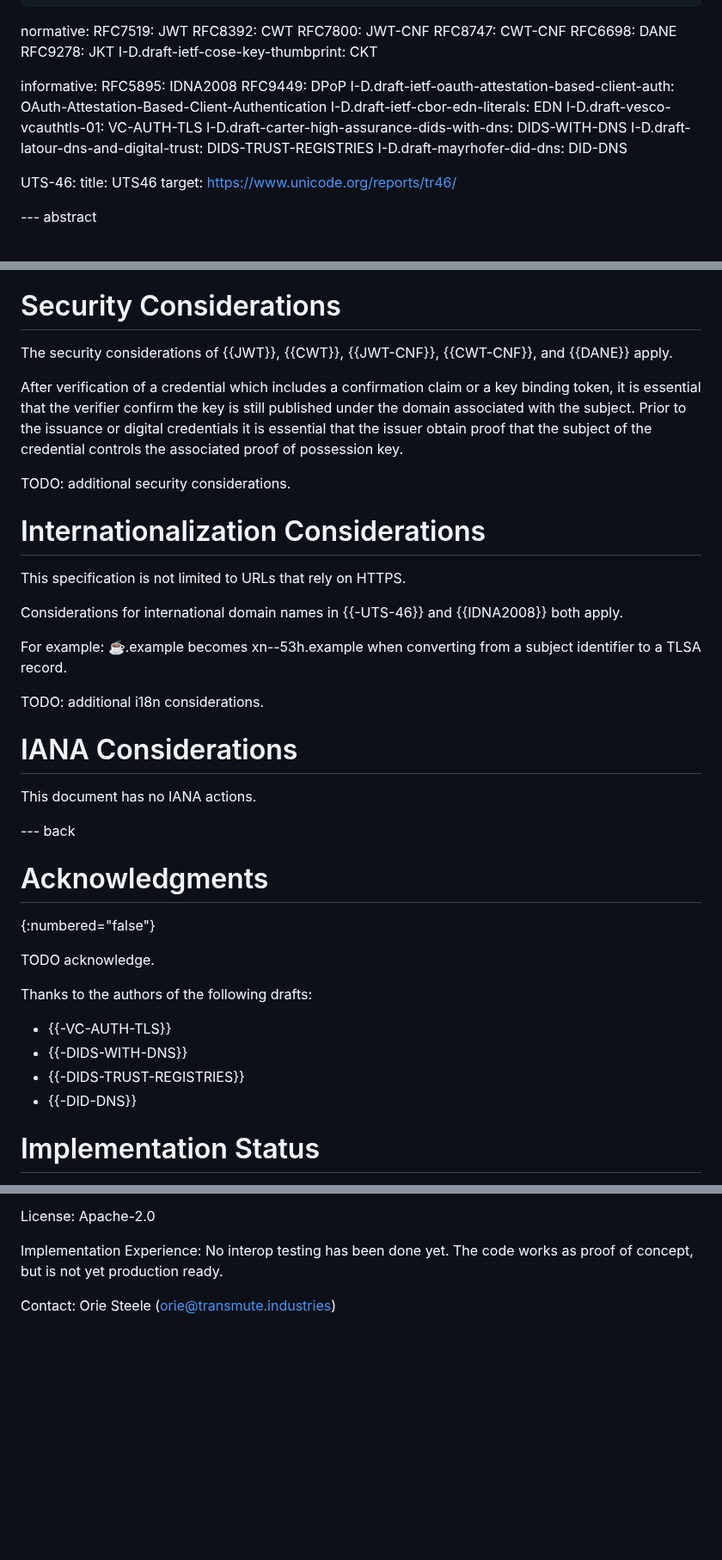
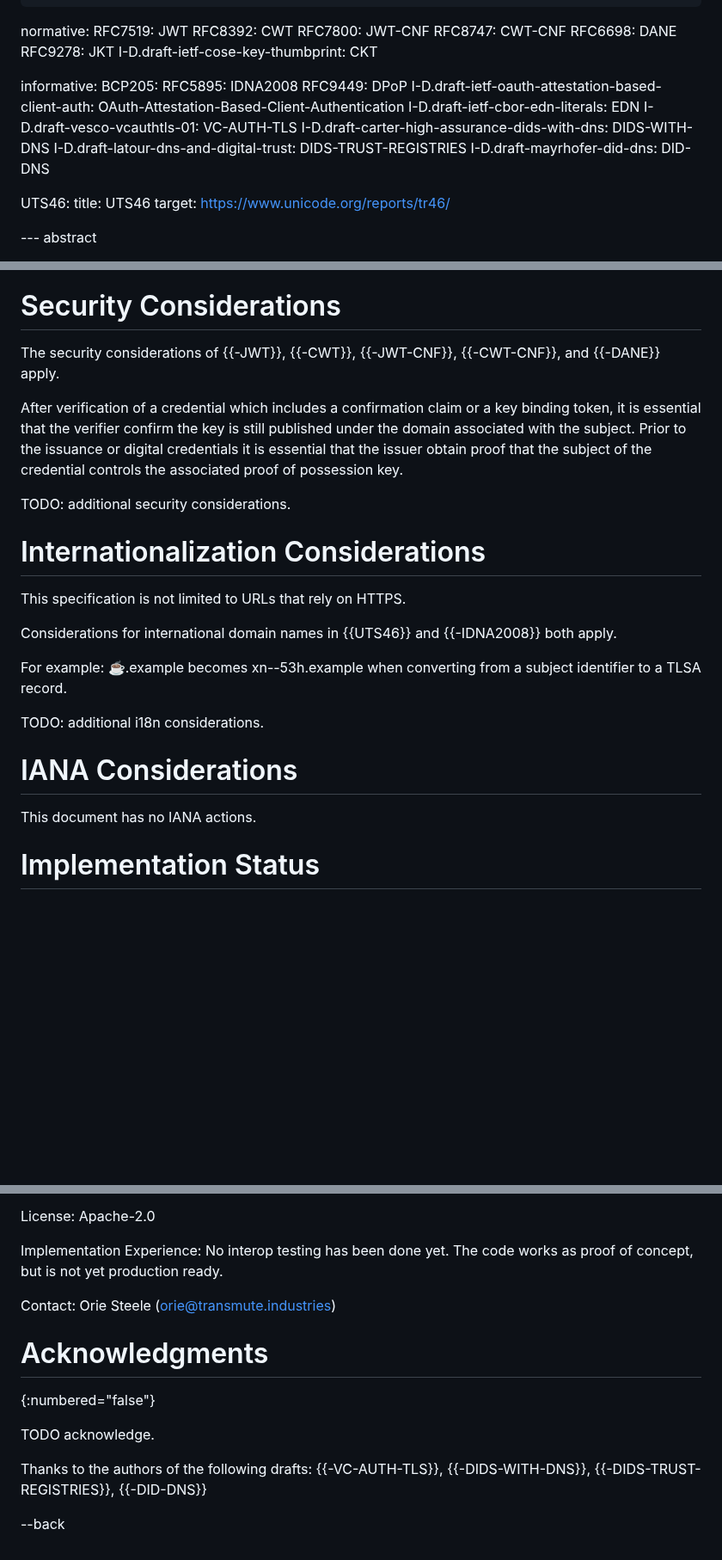
Before and after one commit to OR13/draft-steele-spice-tlsa-cnf, a Markdown page: draft-steele-spice-tlsa-cnf.md, 3 parts joined by grey strips. Shown at 86% size. Drawn GitHub-style; blank space fills up the shorter version.

```diff
--- a/draft-steele-spice-tlsa-cnf.md
+++ b/draft-steele-spice-tlsa-cnf.md
@@ -40,6 +40,7 @@ normative:
   I-D.draft-ietf-cose-key-thumbprint: CKT
 
 informative:
+  BCP205:
   RFC5895: IDNA2008
   RFC9449: DPoP
   I-D.draft-ietf-oauth-attestation-based-client-auth: OAuth-Attestation-Based-Client-Authentication
@@ -49,7 +50,7 @@ informative:
   I-D.draft-latour-dns-and-digital-trust: DIDS-TRUST-REGISTRIES
   I-D.draft-mayrhofer-did-dns: DID-DNS
 
-  UTS-46:
+  UTS46:
     title: UTS46
     target: https://www.unicode.org/reports/tr46/
 
@@ -298,7 +299,7 @@ TODO: additional privacy considerations.
 
 # Security Considerations
 
-The security considerations of {{JWT}}, {{CWT}}, {{JWT-CNF}}, {{CWT-CNF}}, and {{DANE}} apply.
+The security considerations of {{-JWT}}, {{-CWT}}, {{-JWT-CNF}}, {{-CWT-CNF}}, and {{-DANE}} apply.
 
 After verification of a credential which includes a confirmation claim or a key binding token, it is essential that the verifier confirm the key is still published under the domain associated with the subject.
 Prior to the issuance or digital credentials it is essential that the issuer obtain proof that the subject of the credential controls the associated proof of possession key.
@@ -309,7 +310,7 @@ TODO: additional security considerations.
 
 This specification is not limited to URLs that rely on HTTPS.
 
-Considerations for international domain names in {{-UTS-46}} and {{IDNA2008}} both apply.
+Considerations for international domain names in {{UTS46}} and {{-IDNA2008}} both apply.
 
 For example: ☕.example becomes xn--53h.example when converting from a subject identifier to a TLSA record.
 
@@ -319,19 +320,6 @@ TODO: additional i18n considerations.
 
 This document has no IANA actions.
 
---- back
-
-# Acknowledgments
-{:numbered="false"}
-
-TODO acknowledge.
-
-Thanks to the authors of the following drafts:
-
-- {{-VC-AUTH-TLS}}
-- {{-DIDS-WITH-DNS}}
-- {{-DIDS-TRUST-REGISTRIES}}
-- {{-DID-DNS}}
 
 # Implementation Status
 
@@ -364,3 +352,14 @@ License: Apache-2.0
 Implementation Experience: No interop testing has been done yet. The code works as proof of concept, but is not yet production ready.
 
 Contact: Orie Steele (orie@transmute.industries)
+
+
+
+# Acknowledgments
+{:numbered="false"}
+
+TODO acknowledge.
+
+Thanks to the authors of the following drafts: {{-VC-AUTH-TLS}}, {{-DIDS-WITH-DNS}}, {{-DIDS-TRUST-REGISTRIES}}, {{-DID-DNS}}
+
+--back
```
Also changed, not shown: other parts of draft-steele-spice-tlsa-cnf.md (+18 -18 lines).
